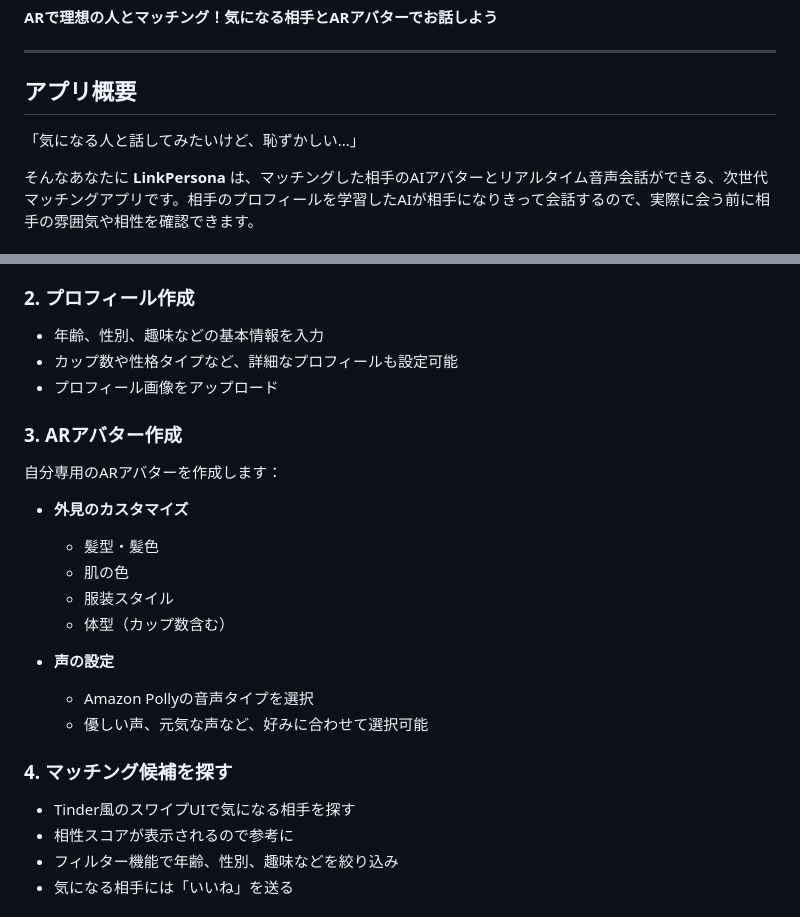
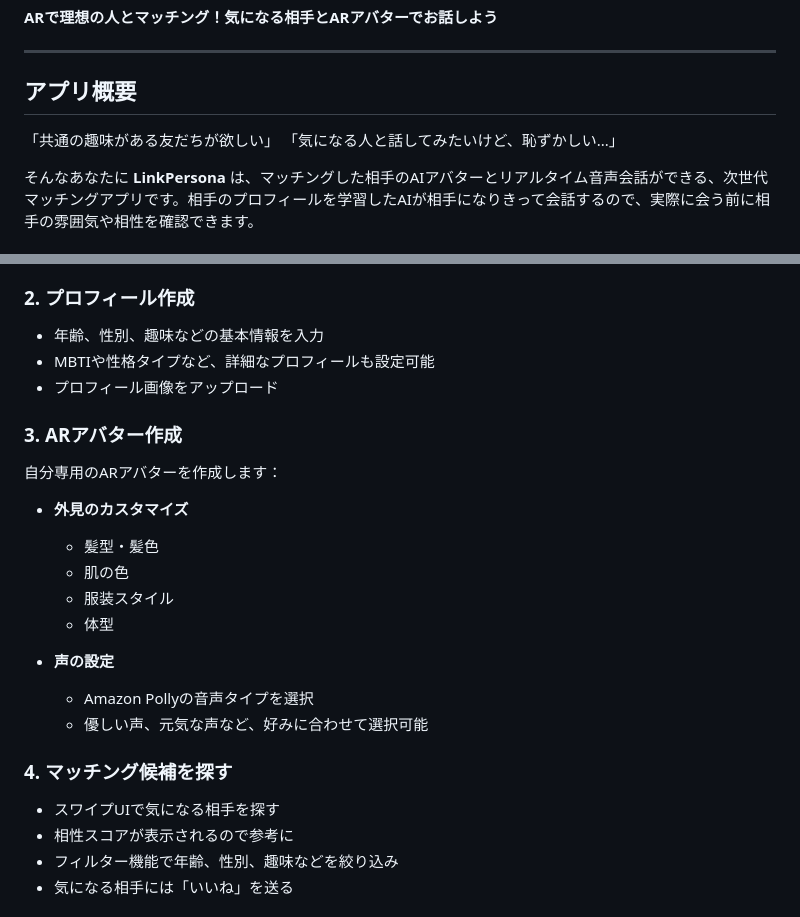
Before and after one commit to Elie314159265/n_cup, a Markdown page: README.md, 2 parts joined by grey strips. GitHub-like rendering.

Commit message:
refactor: README.mdの検閲・校正

```diff
--- a/README.md
+++ b/README.md
@@ -6,6 +6,7 @@
 
 ## アプリ概要
 
+「共通の趣味がある友だちが欲しい」
 「気になる人と話してみたいけど、恥ずかしい...」
 
 そんなあなたに **LinkPersona** は、マッチングした相手のAIアバターとリアルタイム音声会話ができる、次世代マッチングアプリです。相手のプロフィールを学習したAIが相手になりきって会話するので、実際に会う前に相手の雰囲気や相性を確認できます。
@@ -30,7 +31,7 @@
 ### 2. プロフィール作成
 
 - 年齢、性別、趣味などの基本情報を入力
-- カップ数や性格タイプなど、詳細なプロフィールも設定可能
+- MBTIや性格タイプなど、詳細なプロフィールも設定可能
 - プロフィール画像をアップロード
 
 ### 3. ARアバター作成
@@ -41,7 +42,7 @@
   - 髪型・髪色
   - 肌の色
   - 服装スタイル
-  - 体型（カップ数含む）
+  - 体型
 
 - **声の設定**
   - Amazon Pollyの音声タイプを選択
@@ -49,7 +50,7 @@
 
 ### 4. マッチング候補を探す
 
-- Tinder風のスワイプUIで気になる相手を探す
+- スワイプUIで気になる相手を探す
 - 相性スコアが表示されるので参考に
 - フィルター機能で年齢、性別、趣味などを絞り込み
 - 気になる相手には「いいね」を送る
```
